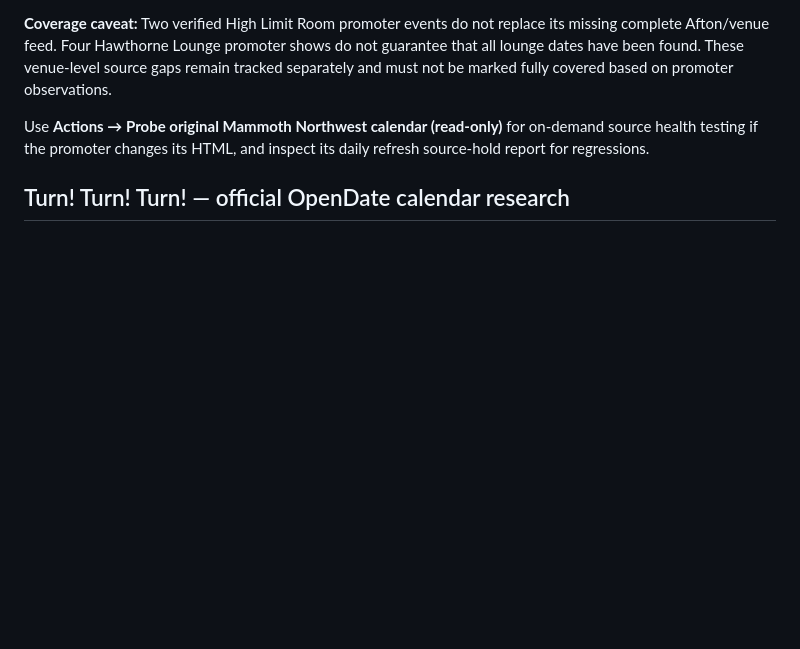
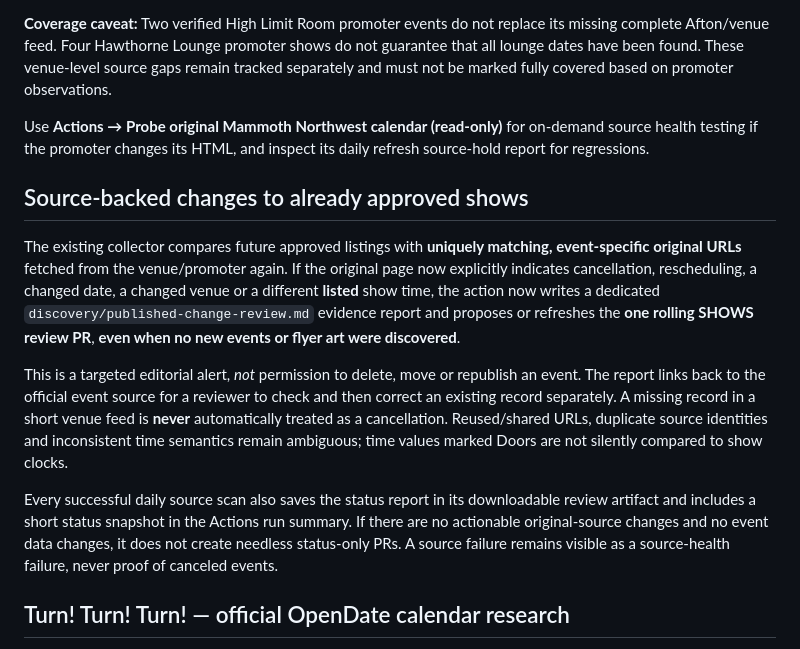
Before and after one commit to julegan/shows, a Markdown page: discovery/README.md, the part around the change. Drawn GitHub-style; blank space fills up the shorter version.

Commit message:
Document automatic source-backed published-show change alerts and editorial safety

```diff
--- a/discovery/README.md
+++ b/discovery/README.md
@@ -9,6 +9,15 @@ The importer checks each matching original detail page and stages source-backed
 **Coverage caveat:** Two verified High Limit Room promoter events do not replace its missing complete Afton/venue feed. Four Hawthorne Lounge promoter shows do not guarantee that all lounge dates have been found. These venue-level source gaps remain tracked separately and must not be marked fully covered based on promoter observations.
 
 Use **Actions → Probe original Mammoth Northwest calendar (read-only)** for on-demand source health testing if the promoter changes its HTML, and inspect its daily refresh source-hold report for regressions.
+
+## Source-backed changes to already approved shows
+
+The existing collector compares future approved listings with **uniquely matching, event-specific original URLs** fetched from the venue/promoter again. If the original page now explicitly indicates cancellation, rescheduling, a changed date, a changed venue or a different **listed** show time, the action now writes a dedicated `discovery/published-change-review.md` evidence report and proposes or refreshes the **one rolling SHOWS review PR**, **even when no new events or flyer art were discovered**.
+
+This is a targeted editorial alert, *not* permission to delete, move or republish an event. The report links back to the official event source for a reviewer to check and then correct an existing record separately. A missing record in a short venue feed is **never** automatically treated as a cancellation. Reused/shared URLs, duplicate source identities and inconsistent time semantics remain ambiguous; time values marked Doors are not silently compared to show clocks.
+
+Every successful daily source scan also saves the status report in its downloadable review artifact and includes a short status snapshot in the Actions run summary. If there are no actionable original-source changes and no event data changes, it does not create needless status-only PRs. A source failure remains visible as a source-health failure, never proof of canceled events.
+
 
 ## Turn! Turn! Turn! — official OpenDate calendar research
 
```
